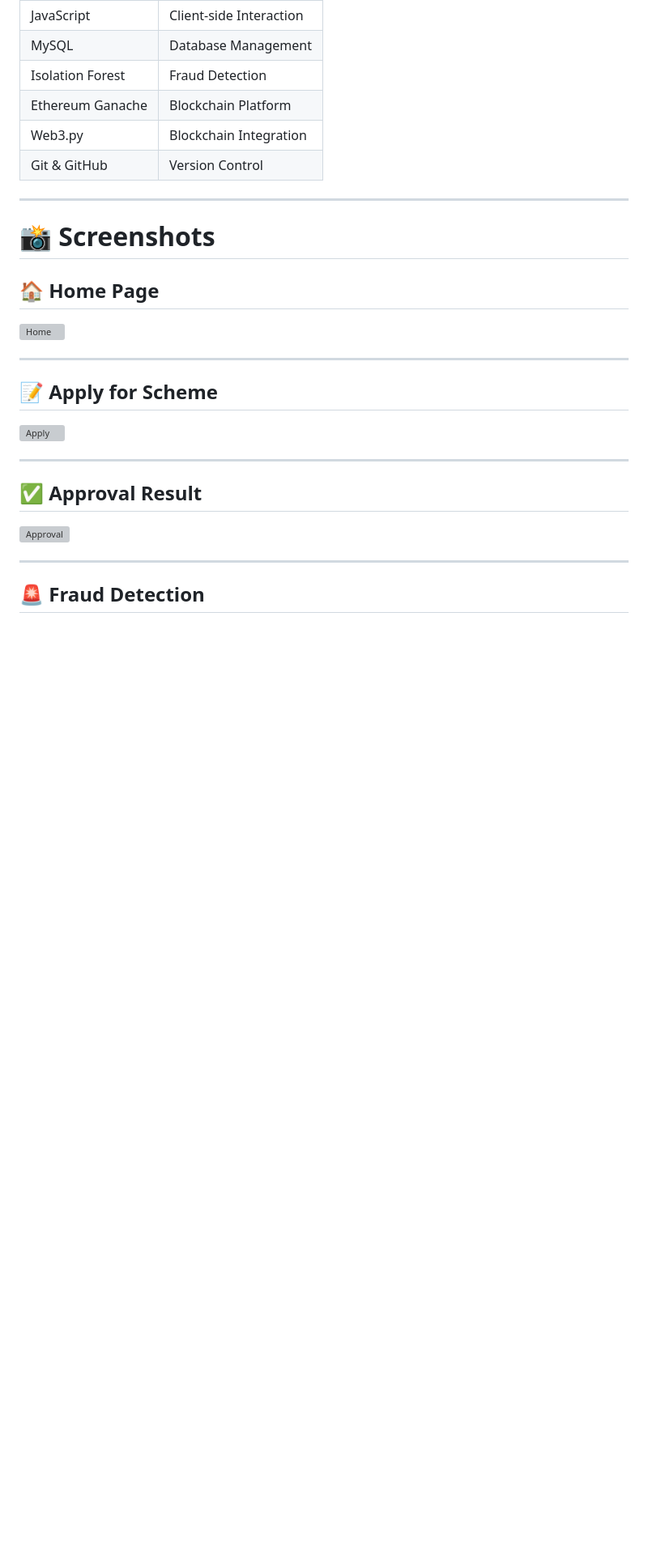
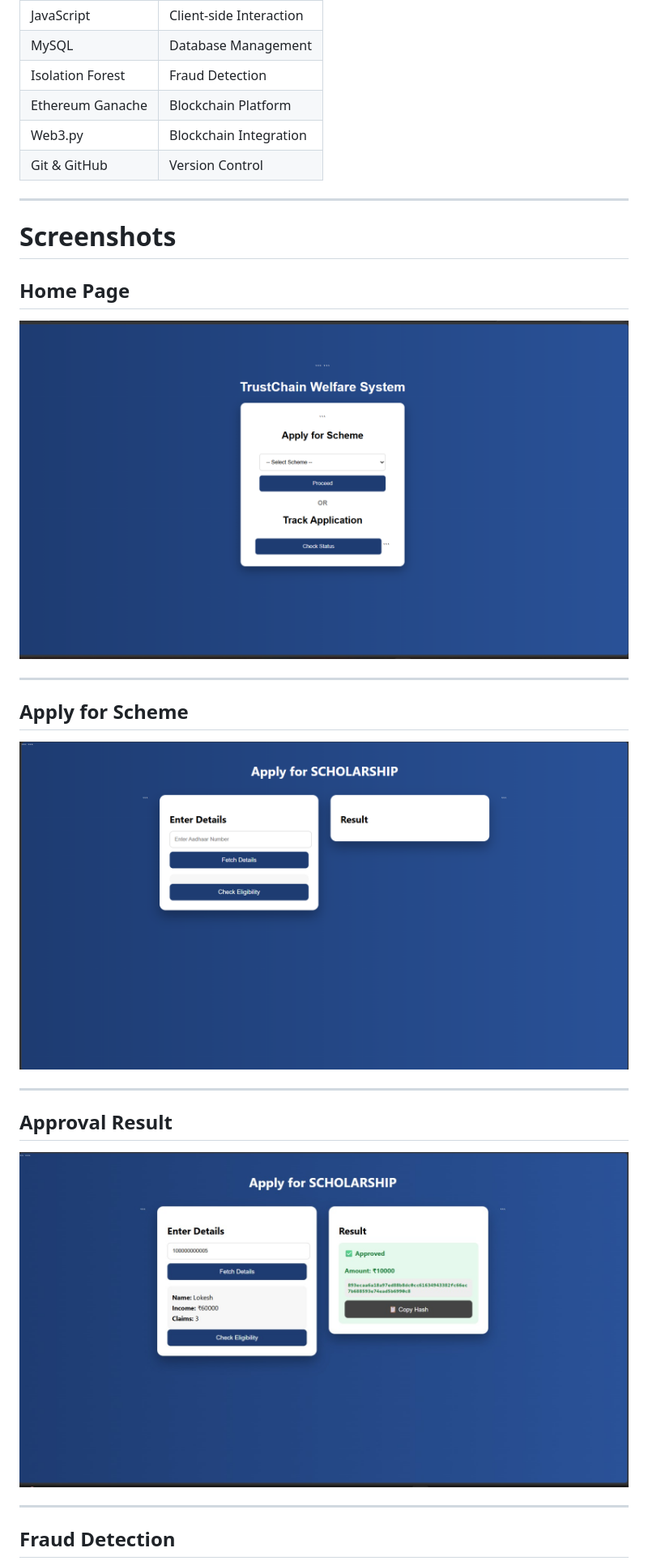
Before and after one commit to vamshitanniru245-cmyk/TrustChain-Welfare-System, a Markdown page: README.md, the part around one of its changes. Shown at 81% size. Drawn GitHub-style; blank space fills up the shorter version; grey boxes are pictures that could not be loaded.

```diff
--- a/README.md
+++ b/README.md
@@ -154,25 +147,25 @@ The project uses **MySQL** to manage:
 
 ---
 
-# 📸 Screenshots
+#  Screenshots
 
-## 🏠 Home Page
+##  Home Page
 
-![Home](screenshots/home_page.png)
+![Home](screenshots/Home_page.png)
 
 ---
 
-## 📝 Apply for Scheme
+##  Apply for Scheme
 
-![Apply](screenshots/apply_page.png)
+![Apply](screenshots/Apply_page.png)
 
 ---
 
-## ✅ Approval Result
+##  Approval Result
 
-![Approval](screenshots/approval_result.png)
+![Approval](screenshots/Approval.png)
 
 ---
 
-## 🚨 Fraud Detection
+##  Fraud Detection
 
```
Also changed, not shown: other parts of README.md (+27 -34 lines).
